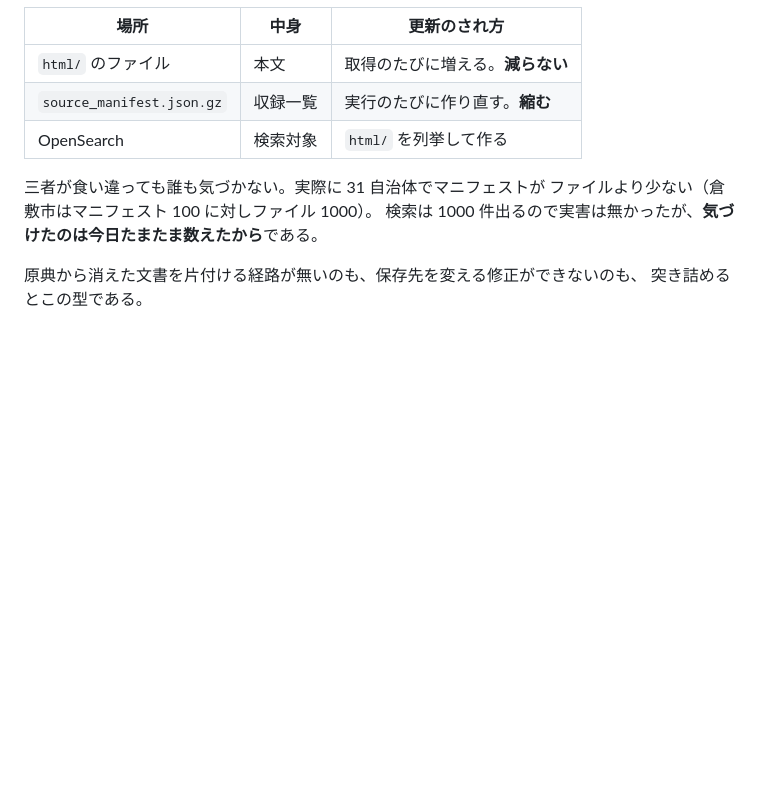
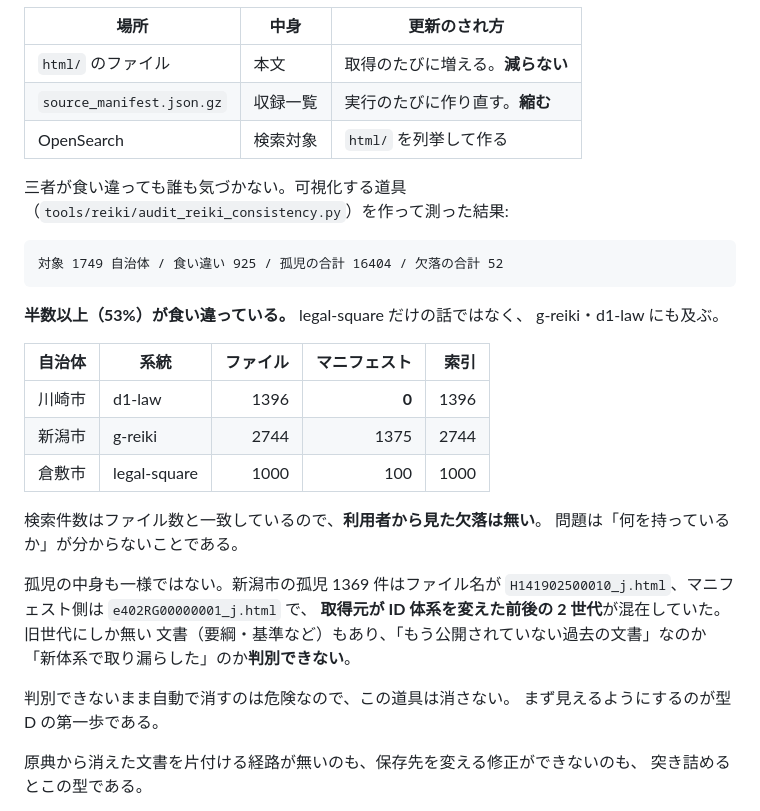
Before and after one commit to mimidesunya/miyabe-tools, a Markdown page: doc/collection-design-issues.md, the part around the change. GitHub-like rendering; blank space fills up the shorter version.

Commit message:
Record what the consistency tool measured
型 D の実測を文書へ反映する。1749 自治体中 925（53%）で食い違い、
孤児 16404・欠落 52。川崎市はマニフェスト 0 件でファイル 1396 件。

新潟市の孤児は取得元が ID 体系を変えた前後の 2 世代が混在したもので、
旧世代にしか無い文書もあった。公開が終わったのか取り漏らしたのかは
判別できないため、自動削除はしない。

Co-Authored-By: Claude Opus 5 (1M context) <noreply@anthropic.com>
Claude-Session: https://claude.ai/code/session_01MHMQTjcX9Vndm2xLMPGrCW

````diff
--- a/doc/collection-design-issues.md
+++ b/doc/collection-design-issues.md
@@ -69,9 +69,33 @@
 | `source_manifest.json.gz` | 収録一覧 | 実行のたびに作り直す。**縮む** |
 | OpenSearch | 検索対象 | `html/` を列挙して作る |
 
-三者が食い違っても誰も気づかない。実際に 31 自治体でマニフェストが
-ファイルより少ない（倉敷市はマニフェスト 100 に対しファイル 1000）。
-検索は 1000 件出るので実害は無かったが、**気づけたのは今日たまたま数えたから**である。
+三者が食い違っても誰も気づかない。可視化する道具
+（`tools/reiki/audit_reiki_consistency.py`）を作って測った結果:
+
+```
+対象 1749 自治体 / 食い違い 925 / 孤児の合計 16404 / 欠落の合計 52
+```
+
+**半数以上（53%）が食い違っている。** legal-square だけの話ではなく、
+g-reiki・d1-law にも及ぶ。
+
+| 自治体 | 系統 | ファイル | マニフェスト | 索引 |
+| --- | --- | ---: | ---: | ---: |
+| 川崎市 | d1-law | 1396 | **0** | 1396 |
+| 新潟市 | g-reiki | 2744 | 1375 | 2744 |
+| 倉敷市 | legal-square | 1000 | 100 | 1000 |
+
+検索件数はファイル数と一致しているので、**利用者から見た欠落は無い**。
+問題は「何を持っているか」が分からないことである。
+
+孤児の中身も一様ではない。新潟市の孤児 1369 件はファイル名が
+`H141902500010_j.html`、マニフェスト側は `e402RG00000001_j.html` で、
+**取得元が ID 体系を変えた前後の 2 世代**が混在していた。旧世代にしか無い
+文書（要綱・基準など）もあり、「もう公開されていない過去の文書」なのか
+「新体系で取り漏らした」のか**判別できない**。
+
+判別できないまま自動で消すのは危険なので、この道具は消さない。
+まず見えるようにするのが型 D の第一歩である。
 
 原典から消えた文書を片付ける経路が無いのも、保存先を変える修正ができないのも、
 突き詰めるとこの型である。
````
